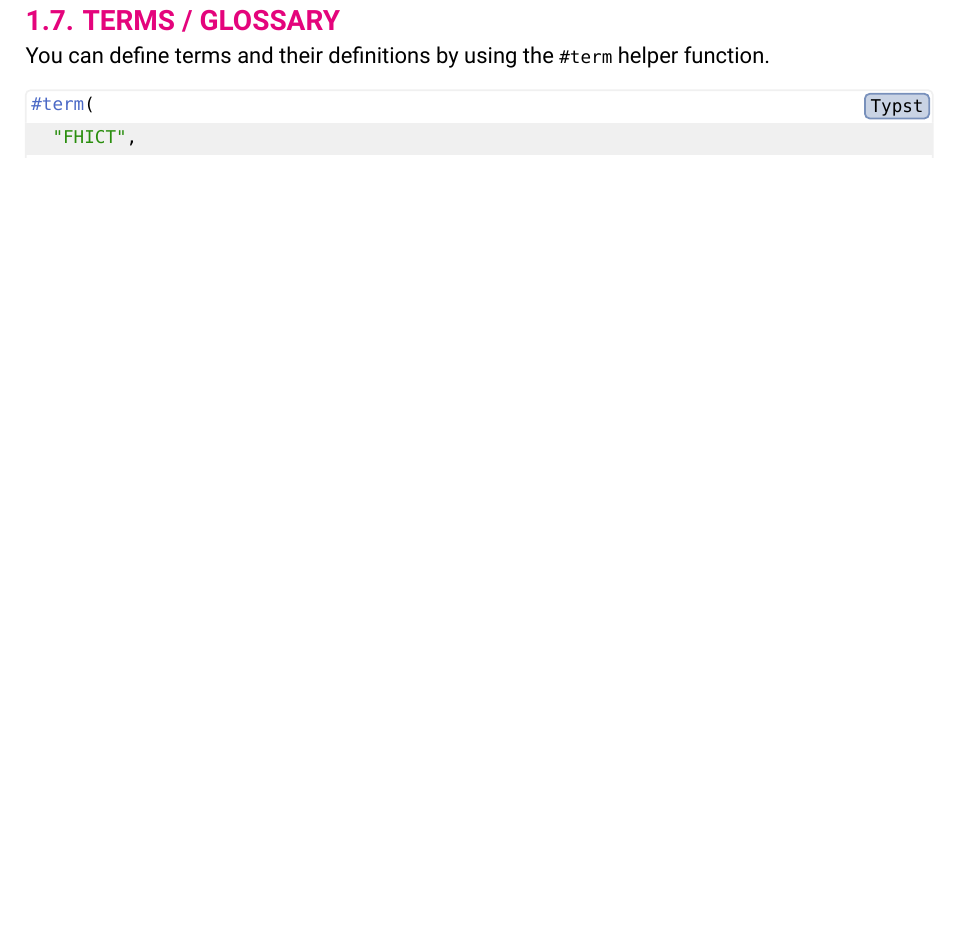
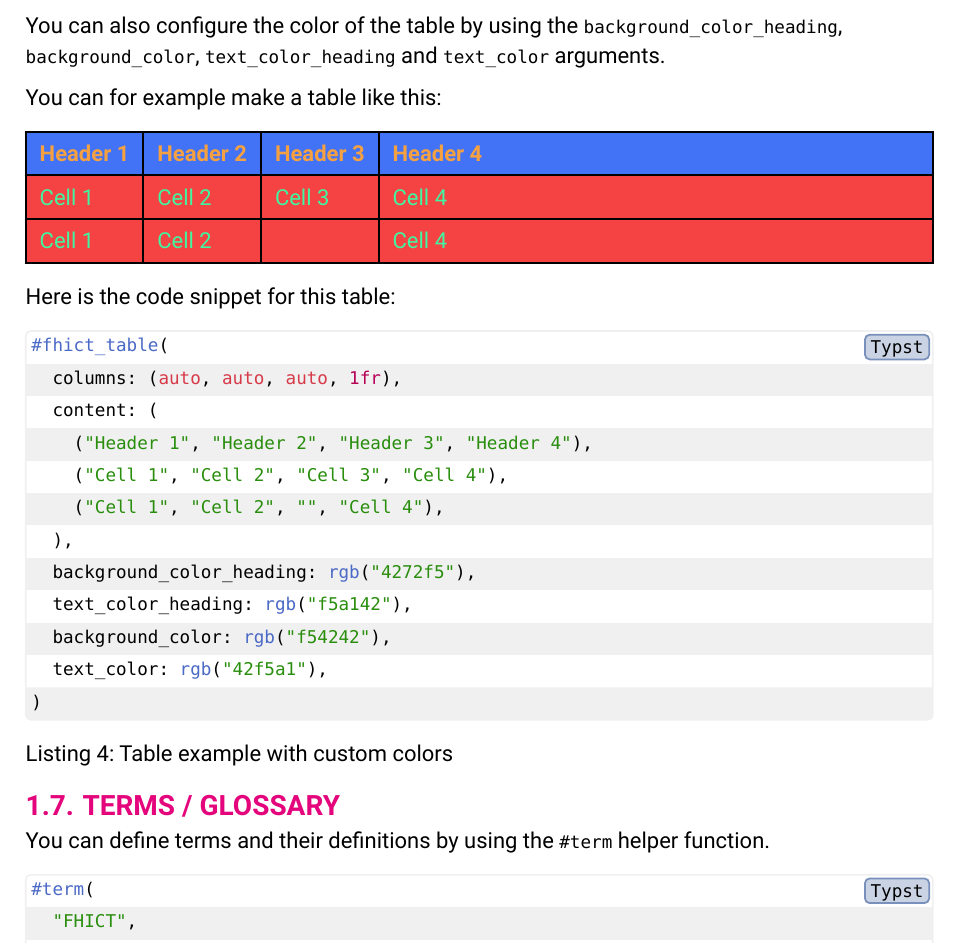
Before and after one commit to TomVer99/FHICT-typst-template, a Typst document (showcase.typ): part of page 10 of 15, cut at the place of the change, the shorter picture padded with empty space. The pictures show the PDF file showcase.pdf that the author committed with the source.

Commit message:
added custom table color settings to showcase

````diff
--- a/showcase.typ
+++ b/showcase.typ
@@ -165,6 +165,44 @@ Or disable both to create a table like this:
 )
 
 #pagebreak()
+
+You can also configure the color of the table by using the `background_color_heading`, `background_color`, `text_color_heading` and `text_color` arguments.
+
+You can for example make a table like this:
+
+#fhict_table(
+  columns: (auto, auto, auto, 1fr),
+  content: (
+    ("Header 1", "Header 2", "Header 3", "Header 4"),
+    ("Cell 1", "Cell 2", "Cell 3", "Cell 4"),
+    ("Cell 1", "Cell 2", "", "Cell 4"),
+  ),
+  background_color_heading: rgb("4272f5"),
+  text_color_heading: rgb("f5a142"),
+  background_color: rgb("f54242"),
+  text_color: rgb("42f5a1"),
+)
+
+Here is the code snippet for this table:
+
+#figure(
+  ```typst
+#fhict_table(
+  columns: (auto, auto, auto, 1fr),
+  content: (
+    ("Header 1", "Header 2", "Header 3", "Header 4"),
+    ("Cell 1", "Cell 2", "Cell 3", "Cell 4"),
+    ("Cell 1", "Cell 2", "", "Cell 4"),
+  ),
+  background_color_heading: rgb("4272f5"),
+  text_color_heading: rgb("f5a142"),
+  background_color: rgb("f54242"),
+  text_color: rgb("42f5a1"),
+)
+  ```,
+  caption: "Table example with custom colors",
+)
+
 == Terms / Glossary
 
 You can define terms and their definitions by using the `#term` helper function.
````
Also changed, not shown: showcase.pdf.
